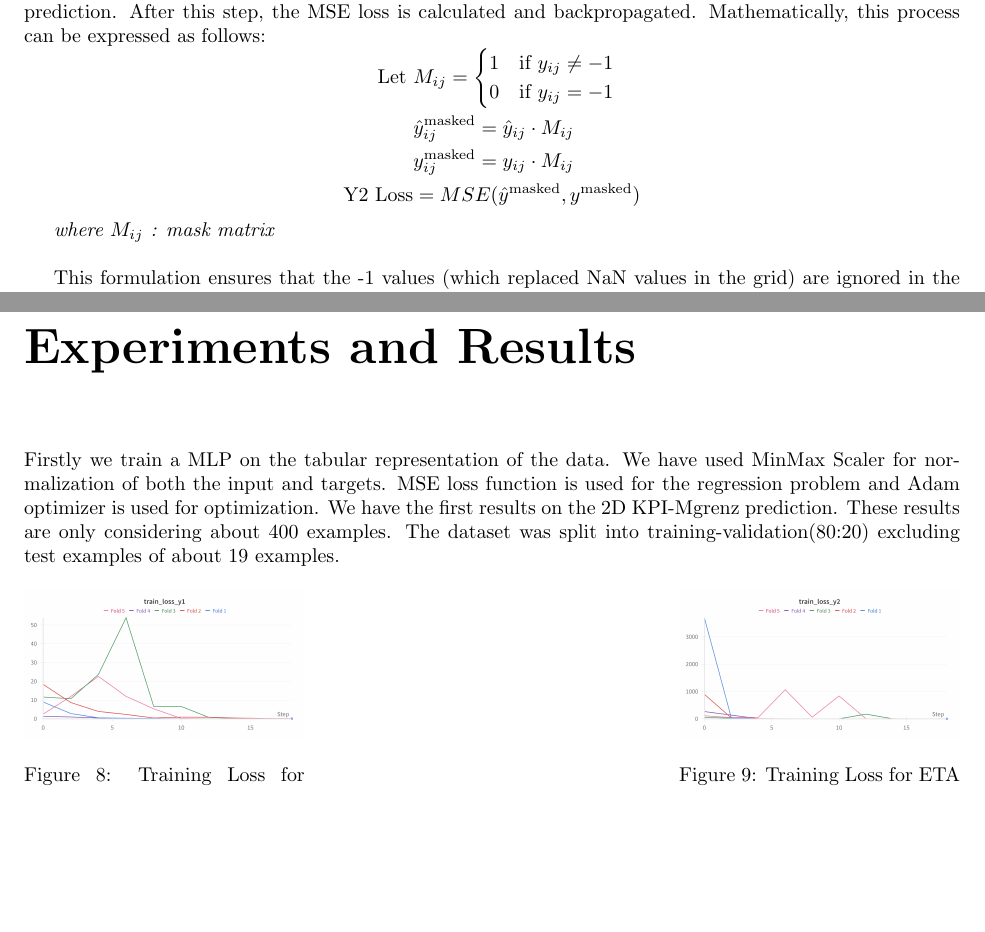
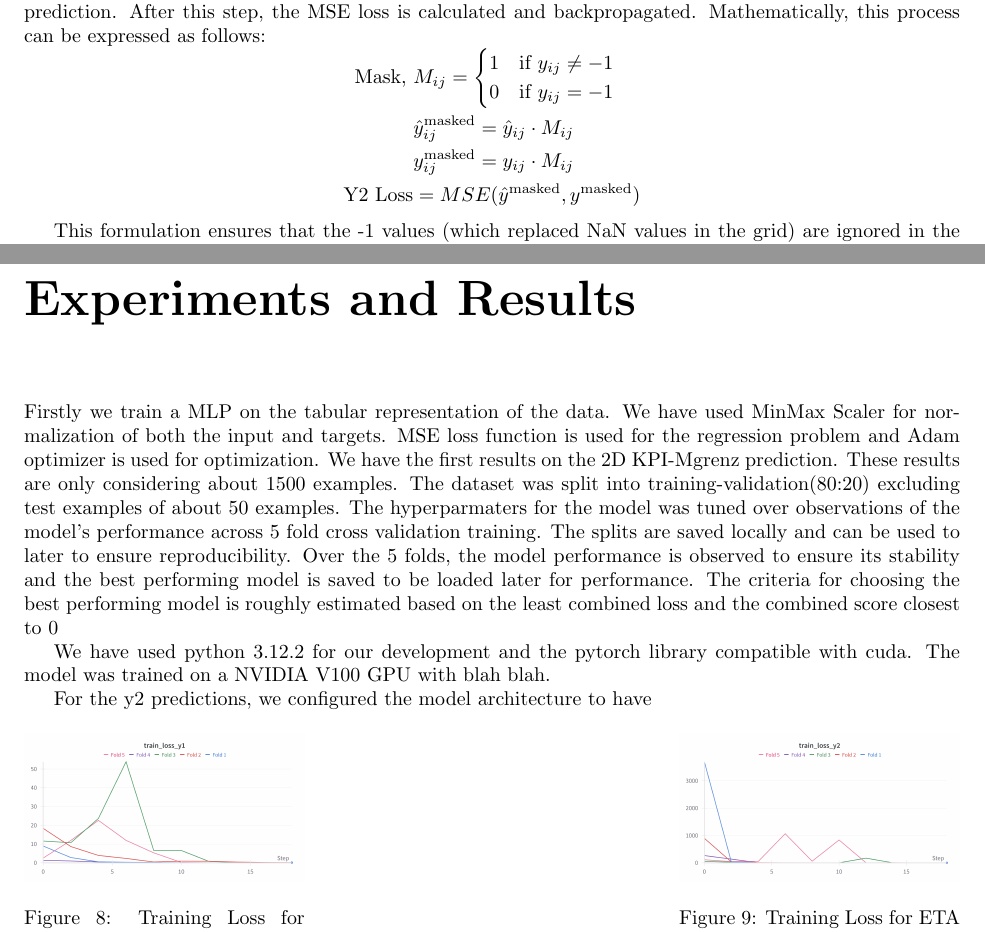
Before and after one commit to Lilly-25/Masters-Thesis, a LaTeX thesis (Report.tex): two parts of pages 16 and 17 of 28, joined at a grey line, cut so that both start at the same text, the shorter picture padded with empty space. Compiled offline with pdfLaTeX.

Commit message:
Extended content in experiments and results

```diff
--- a/Report.tex
+++ b/Report.tex
@@ -490,7 +490,7 @@ The mask is then multiplied with both the target and the prediction. After this
 Mathematically, this process can be expressed as follows:
 \begin{equation*}
 \begin{aligned}
-\text{Let } & M_{ij} = \begin{cases}
+\text{Mask, } & M_{ij} = \begin{cases}
 1 & \text{if } y_{ij} \neq -1 \\
 0 & \text{if } y_{ij} = -1
 \end{cases} \\
@@ -500,9 +500,9 @@ Mathematically, this process can be expressed as follows:
 \end{aligned}
 \end{equation*}
 
-\textit{where
- $M_{ij}$ : mask matrix}
- \\
+% \textit{where
+%  $M_{ij}$ : mask matrix}
+%  \\
 
 This formulation ensures that the -1 values (which replaced NaN values in the grid) are ignored in the loss calculation, as they are multiplied by 0 in the mask.
 
@@ -525,7 +525,16 @@ Firstly we train a MLP on the tabular representation of the data.
 We have used MinMax Scaler for normalization of both the input and targets.
 MSE loss function is used for the regression problem and Adam optimizer is used for optimization.
 We have the first results on the 2D KPI-Mgrenz prediction.
-These results are only considering about 400 examples. The dataset was split into training-validation(80:20) excluding test examples of about 19 examples.
+These results are only considering about 1500 examples. The dataset was split into training-validation(80:20) excluding test examples of about 50 examples.
+The hyperparmaters for the model was tuned over observations of the model's performance across 5 fold cross validation training.
+The splits are saved locally and can be used to later to ensure reproducibility.
+Over the 5 folds, the model performance is observed to ensure its stability and the best performing model is saved to be loaded later for performance.
+The criteria for choosing the best performing model is roughly estimated based on the least combined loss and the combined score closest to 0
+
+We have used python 3.12.2 for our development and the pytorch library compatible with cuda.
+The model was trained on a NVIDIA V100 GPU with blah blah.
+
+For the y2 predictions, we configured the model architecture to have
 \begin{figure}[h]
     \centering
     \begin{minipage}[b]{0.3\textwidth}
```
Also changed, not shown: Report.pdf.
